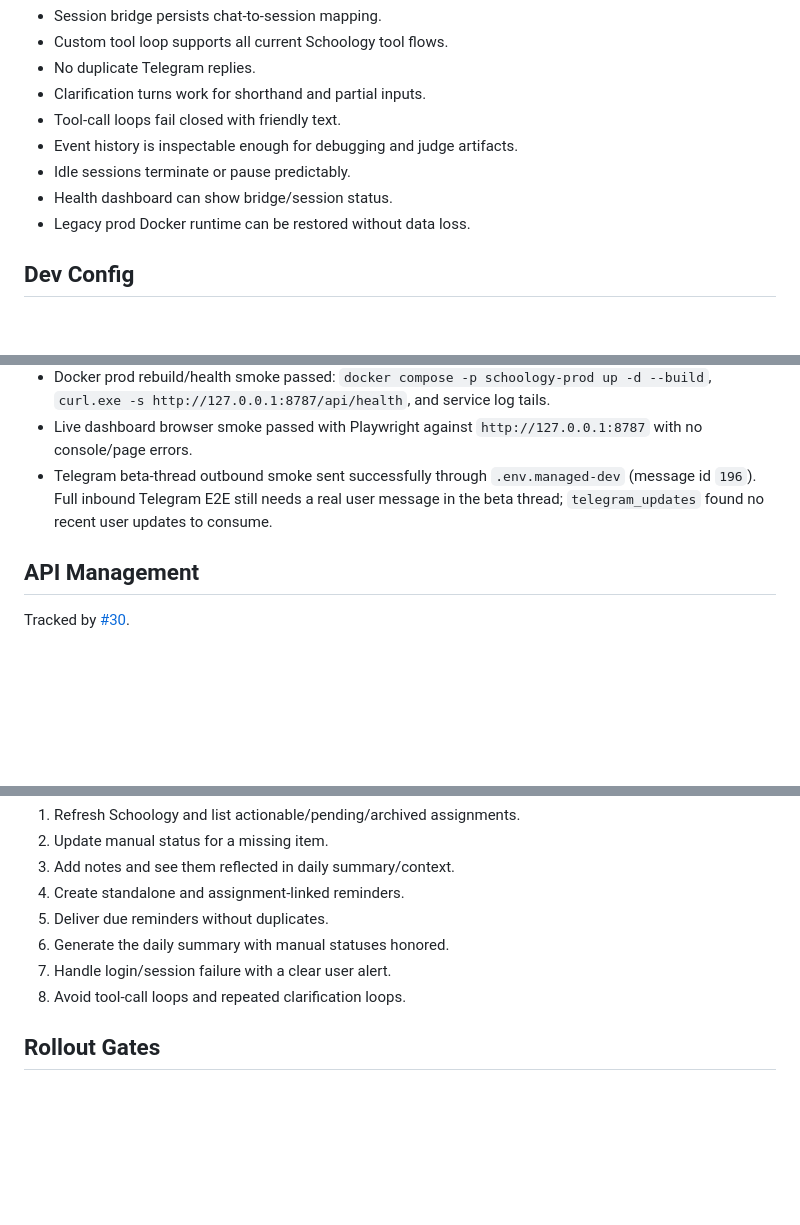
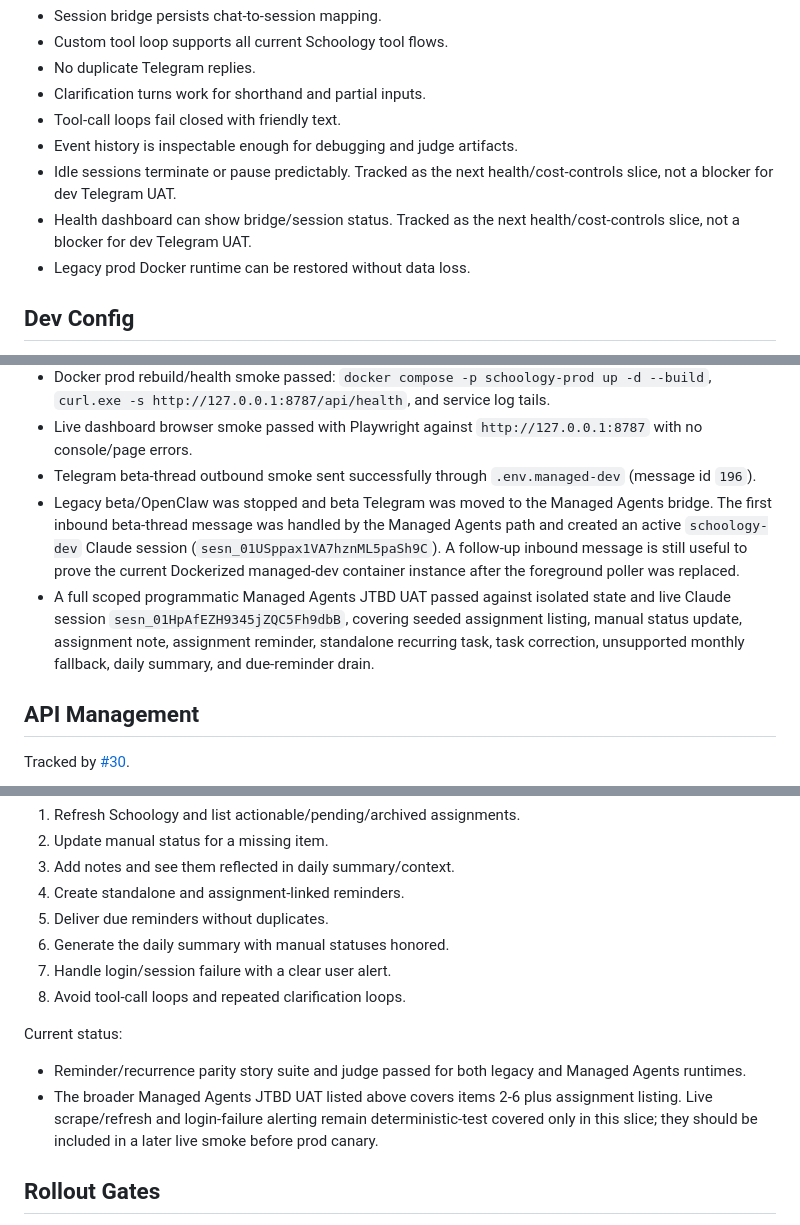
Before and after one commit to fsmalkin/schoology-bot, a Markdown page: docs/managed-agents/README.md, 3 parts joined by grey strips. Drawn GitHub-style; blank space fills up the shorter version.

Commit message:
docs: record subagent managed uat evidence

```diff
--- a/docs/managed-agents/README.md
+++ b/docs/managed-agents/README.md
@@ -50,8 +50,10 @@ Acceptance criteria:
 - Clarification turns work for shorthand and partial inputs.
 - Tool-call loops fail closed with friendly text.
 - Event history is inspectable enough for debugging and judge artifacts.
-- Idle sessions terminate or pause predictably.
-- Health dashboard can show bridge/session status.
+- Idle sessions terminate or pause predictably. Tracked as the next
+  health/cost-controls slice, not a blocker for dev Telegram UAT.
+- Health dashboard can show bridge/session status. Tracked as the next
+  health/cost-controls slice, not a blocker for dev Telegram UAT.
 - Legacy prod Docker runtime can be restored without data loss.
 
 ## Dev Config
@@ -147,9 +149,18 @@ Live dev API smoke completed:
 - Live dashboard browser smoke passed with Playwright against
   `http://127.0.0.1:8787` with no console/page errors.
 - Telegram beta-thread outbound smoke sent successfully through
-  `.env.managed-dev` (message id `196`). Full inbound Telegram E2E still needs a
-  real user message in the beta thread; `telegram_updates` found no recent user
-  updates to consume.
+  `.env.managed-dev` (message id `196`).
+- Legacy beta/OpenClaw was stopped and beta Telegram was moved to the Managed
+  Agents bridge. The first inbound beta-thread message was handled by the
+  Managed Agents path and created an active `schoology-dev` Claude session
+  (`sesn_01USppax1VA7hznML5paSh9C`). A follow-up inbound message is still
+  useful to prove the current Dockerized managed-dev container instance after
+  the foreground poller was replaced.
+- A full scoped programmatic Managed Agents JTBD UAT passed against isolated
+  state and live Claude session `sesn_01HpAfEZH9345jZQC5Fh9dbB`, covering
+  seeded assignment listing, manual status update, assignment note, assignment
+  reminder, standalone recurring task, task correction, unsupported monthly
+  fallback, daily summary, and due-reminder drain.
 
 ## API Management
 Tracked by [#30](https://github.com/fsmalkin/schoology-bot/issues/30).
@@ -196,6 +207,14 @@ The Managed Agents dev runtime must pass the same user-facing stories before UAT
 7. Handle login/session failure with a clear user alert.
 8. Avoid tool-call loops and repeated clarification loops.
 
+Current status:
+- Reminder/recurrence parity story suite and judge passed for both legacy and
+  Managed Agents runtimes.
+- The broader Managed Agents JTBD UAT listed above covers items 2-6 plus
+  assignment listing. Live scrape/refresh and login-failure alerting remain
+  deterministic-test covered only in this slice; they should be included in a
+  later live smoke before prod canary.
+
 ## Rollout Gates
 1. Dev bridge implemented behind explicit env/config switches.
 2. Copied prod memory/state loaded into dev runtime.
```
Also changed, not shown: docs/TEST_COVERAGE.md (+4 -3 lines), docs/WORKLOG.md (+1 -0 lines).
